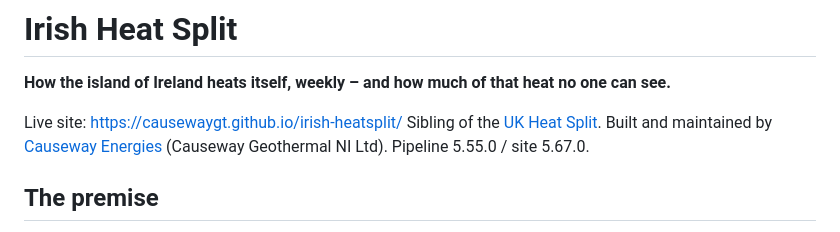
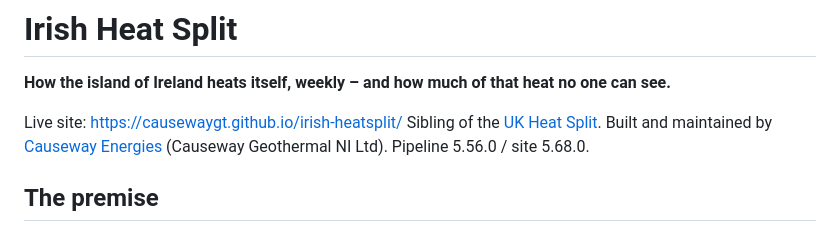
Before and after one commit to causewaygt/irish-heatsplit, a Markdown page: README.md, the part around the change. Drawn GitHub-style.

```diff
--- a/README.md
+++ b/README.md
@@ -6,7 +6,7 @@ no one can see.**
 Live site: https://causewaygt.github.io/irish-heatsplit/
 Sibling of the [UK Heat Split](https://causewaygt.github.io/uk-heatsplit/).
 Built and maintained by [Causeway Energies](https://causewaygt.com)
-(Causeway Geothermal NI Ltd). Pipeline 5.55.0 / site 5.67.0.
+(Causeway Geothermal NI Ltd). Pipeline 5.56.0 / site 5.68.0.
 
 ## The premise
 
```
